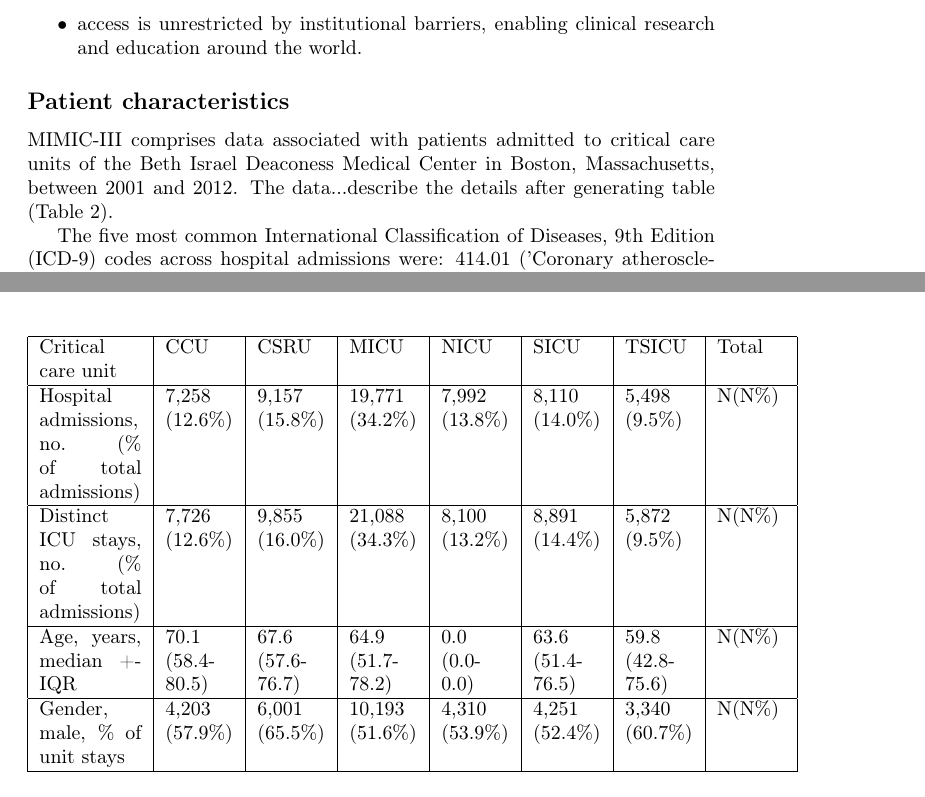
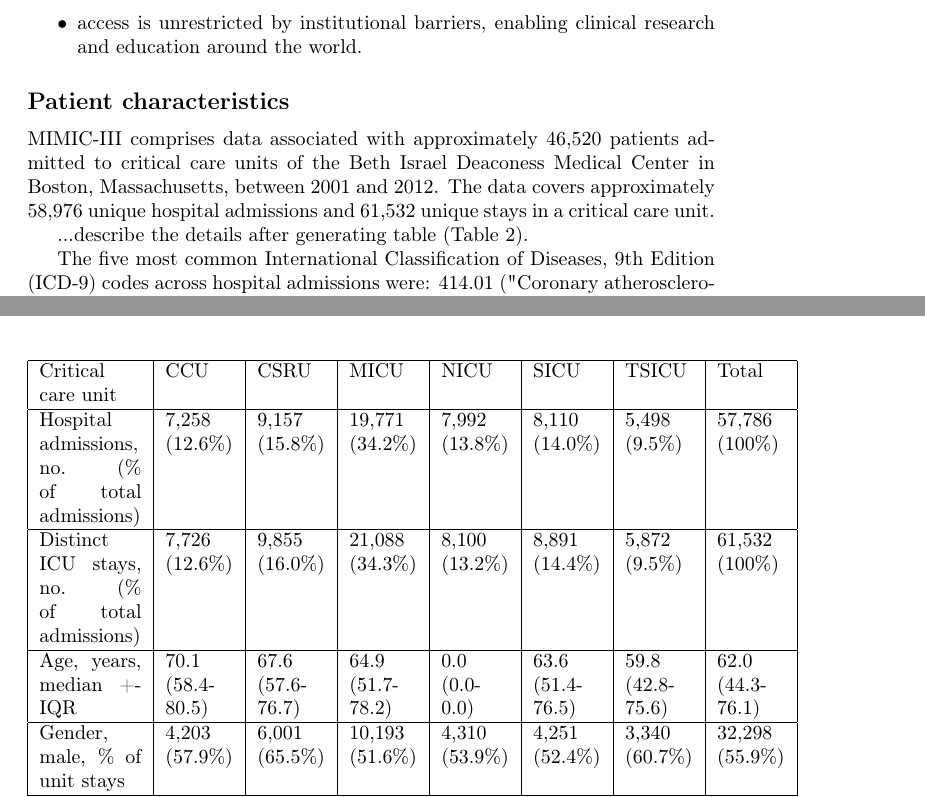
Before and after one commit to MIT-LCP/mimic-iii-paper, a LaTeX paper (main.tex): two parts of pages 2 and 9 of 11, joined at a grey line, cut so that both start at the same text. Compiled offline with pdfLaTeX.

Commit message:
Update on Overleaf.

```diff
--- a/main.tex
+++ b/main.tex
@@ -70,9 +70,11 @@ The MIMIC-III critical care database is unique and notable for the following rea
 
 \subsection*{Patient characteristics}
 
-MIMIC-III comprises data associated with patients admitted to critical care units of the Beth Israel Deaconess Medical Center in Boston, Massachusetts, between 2001 and 2012. The data...describe the details after generating table (Table \ref{table:patientpopulation}).
+MIMIC-III comprises data associated with approximately 46,520 patients admitted to critical care units of the Beth Israel Deaconess Medical Center in Boston, Massachusetts, between 2001 and 2012. The data covers approximately 58,976 unique hospital admissions and 61,532 unique stays in a critical care unit.
 
-The five most common International Classification of Diseases, 9th Edition (ICD-9) codes across hospital admissions were: 414.01 ('Coronary atherosclerosis of native coronary artery', 7.1\% of all admissions); 038.9 ('Unspecified septicemia', 4.2\% of all admissions), and 410.71 ('Subendocardial infarction, initial episode of care', 3.6\% of all admissions). Table \ref{table:icddistribution} gives an indication of how the occurrence of diagnosed diseases, as indicated by the primary ICD-9 code, are distributed across the critical care units.
+...describe the details after generating table (Table \ref{table:patientpopulation}).
+
+The five most common International Classification of Diseases, 9th Edition (ICD-9) codes across hospital admissions were: 414.01 ("Coronary atherosclerosis of native coronary artery", 7.1\% of all hospital admissions); 038.9 ("Unspecified septicemia", 4.2\% of all hospital admissions), and 410.71 ("Subendocardial infarction, initial episode of care", 3.6\% of all hospital admissions). Table \ref{table:icddistribution} gives a more detailed indication of how the occurrence of diagnosed diseases, as indicated by the primary ICD-9 code, are distributed across the critical care units.
 
 % \subsection*{Roadmap}
 
@@ -412,11 +418,11 @@ The authors declare no competing financial interests.
     \hline
     Critical care unit & CCU & CSRU & MICU & NICU & SICU & TSICU & Total \\
     \hline
-    Hospital admissions, no. (\% of total admissions) & 7,258 (12.6\%) & 9,157 (15.8\%) & 19,771 (34.2\%) & 7,992 (13.8\%) & 8,110 (14.0\%) & 5,498 (9.5\%) & N(N\%) \\
+    Hospital admissions, no. (\% of total admissions) & 7,258 (12.6\%) & 9,157 (15.8\%) & 19,771 (34.2\%) & 7,992 (13.8\%) & 8,110 (14.0\%) & 5,498 (9.5\%) & 57,786 (100\%) \\
     \hline
-    Distinct ICU stays, no. (\% of total admissions) & 7,726 (12.6\%) & 9,855 (16.0\%) & 21,088 (34.3\%) & 8,100 (13.2\%) & 8,891 (14.4\%) & 5,872 (9.5\%) & N(N\%) \\
+    Distinct ICU stays, no. (\% of total admissions) & 7,726 (12.6\%) & 9,855 (16.0\%) & 21,088 (34.3\%) & 8,100 (13.2\%) & 8,891 (14.4\%) & 5,872 (9.5\%) & 61,532 (100\%) \\
     \hline
-    Age, years, median +- IQR & 70.1 (58.4-80.5) & 67.6 (57.6-76.7) & 64.9 (51.7-78.2) & 0.0 (0.0-0.0) & 63.6 (51.4-76.5) & 59.8 (42.8-75.6) & N(N\%) \\
+    Age, years, median +- IQR & 70.1 (58.4-80.5) & 67.6 (57.6-76.7) & 64.9 (51.7-78.2) & 0.0 (0.0-0.0) & 63.6 (51.4-76.5) & 59.8 (42.8-75.6) & 62.0 (44.3-76.1) \\
     \hline
-    Gender, male, \% of unit stays & 4,203 (57.9\%) & 6,001 (65.5\%) & 10,193 (51.6\%) & 4,310 (53.9\%) & 4,251 (52.4\%) & 3,340 (60.7\%) & N(N\%) \\
+    Gender, male, \% of unit stays & 4,203 (57.9\%) & 6,001 (65.5\%) & 10,193 (51.6\%) & 4,310 (53.9\%) & 4,251 (52.4\%) & 3,340 (60.7\%) & 32,298 (55.9\%) \\
     \hline
```
Also changed, not shown: main.tex (18 more changed lines).
